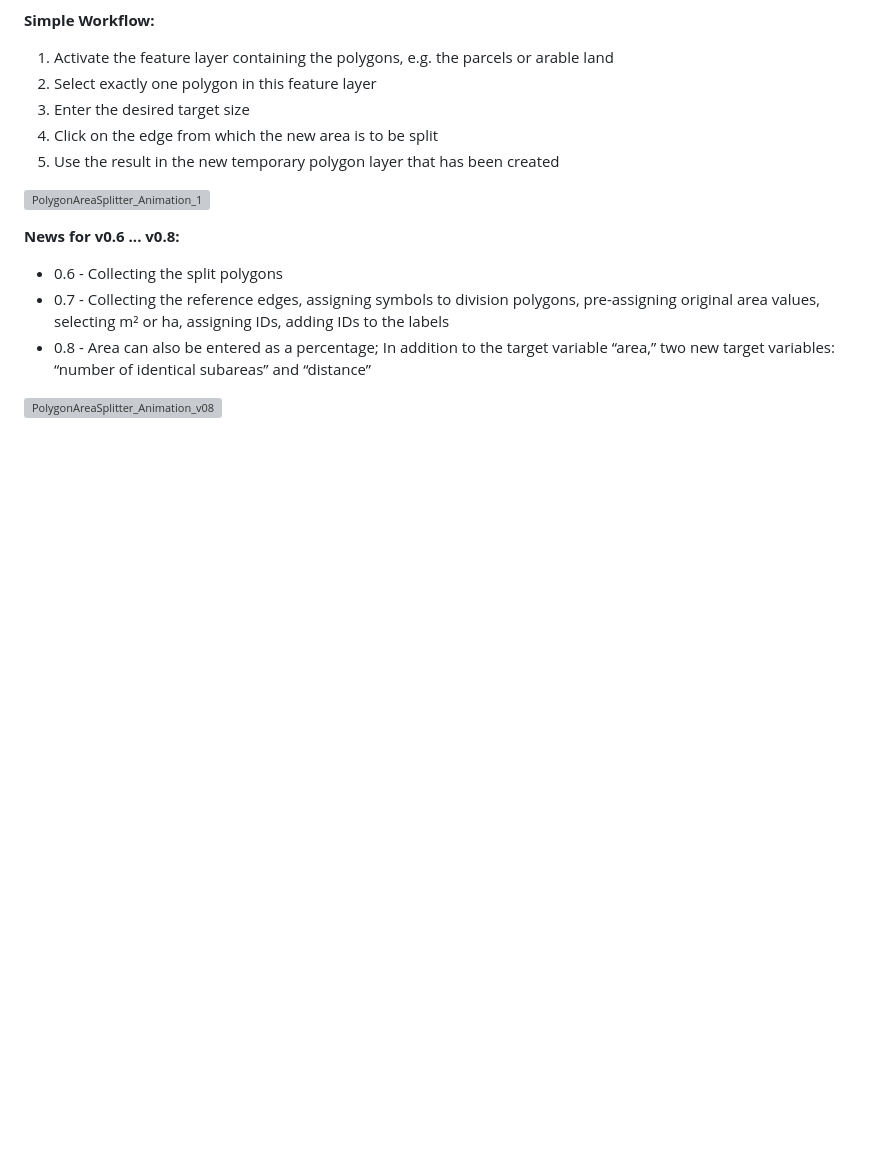
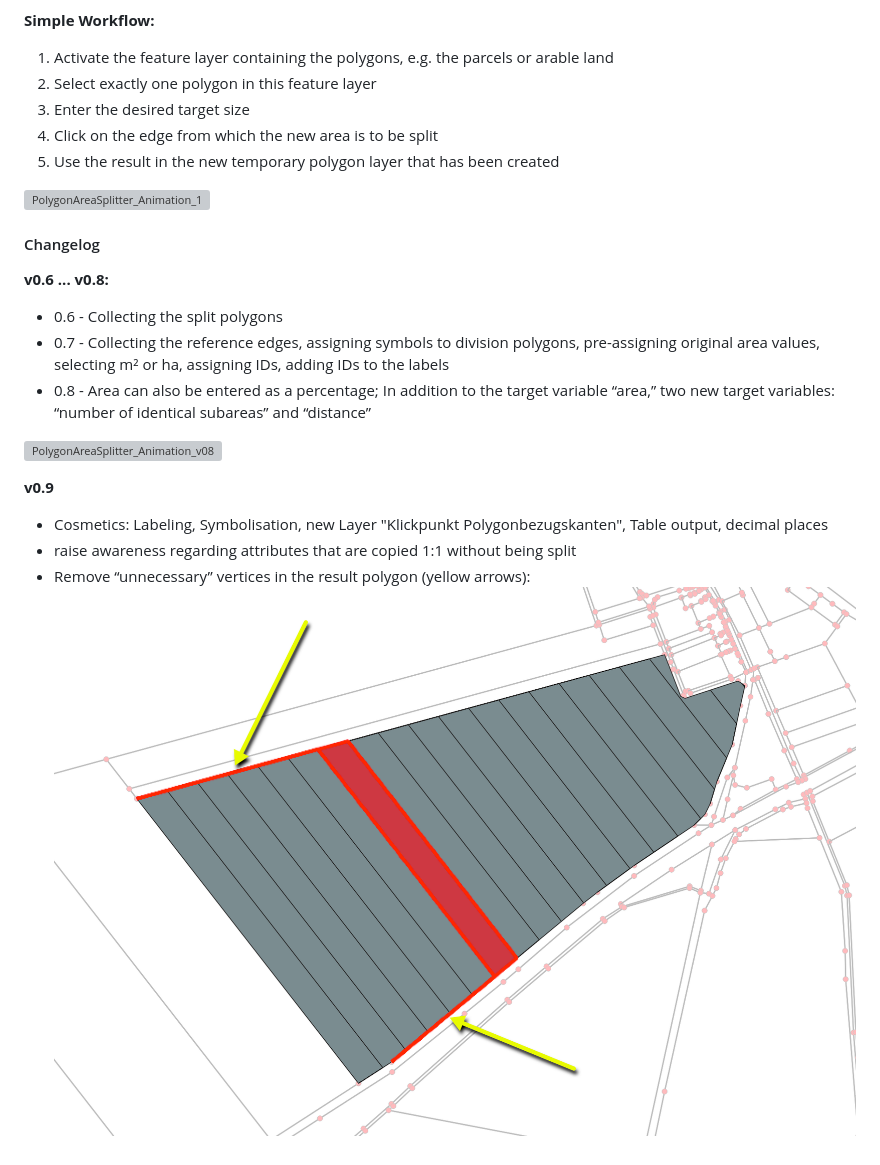
Before and after one commit to geoObserver/PolygonAreaSplitter, a Markdown page: README.md, the part around the change. GitHub-like rendering; pictures changed too: PolygonArea_Splitter_Animation_v09_a.png (added); blank space fills up the shorter version; grey boxes are pictures that could not be loaded.

Commit message:
Cosmetics: Labeling, Symbolisation, new Layer, Table output, decimal places, raise awareness,Remove “unnecessary”

```diff
--- a/README.md
+++ b/README.md
@@ -40,10 +40,19 @@ This file contains code generated with assistance from an AI. No warranty is pro
 
 
 
-**News for v0.6 ... v0.8:**
+#### Changelog
+
+**v0.6 ... v0.8:**
 
 * 0.6 - Collecting the split polygons
 * 0.7 - Collecting the reference edges, assigning symbols to division polygons, pre-assigning original area values, selecting m² or ha, assigning IDs, adding IDs to the labels
 * 0.8 - Area can also be entered as a percentage; In addition to the target variable “area,” two new target variables: “number of identical subareas” and “distance”
 
 ![PolygonAreaSplitter_Animation_v08](./PolygonArea_Splitter_Animation_v08_b.gif)
+
+**v0.9**
+
+* Cosmetics: Labeling, Symbolisation, new Layer "Klickpunkt Polygonbezugskanten", Table output, decimal places
+* raise awareness regarding attributes that are copied 1:1 without being split
+* Remove “unnecessary” vertices in the result polygon (yellow arrows):
+![PolygonArea_Splitter_Animation_v09_a](./PolygonArea_Splitter_Animation_v09_a.png)
```
Also changed, not shown: 1 other file.
